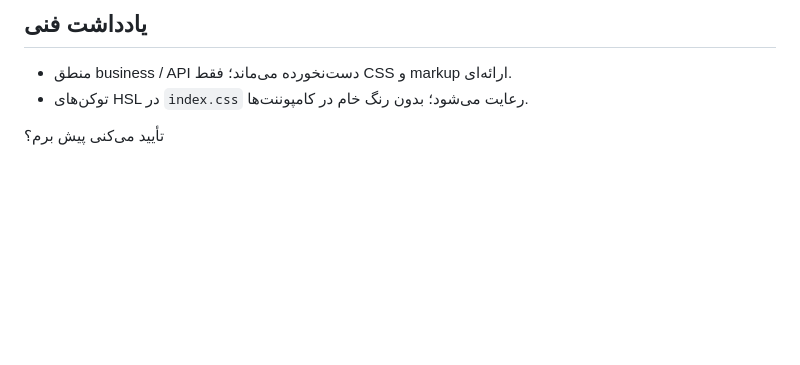
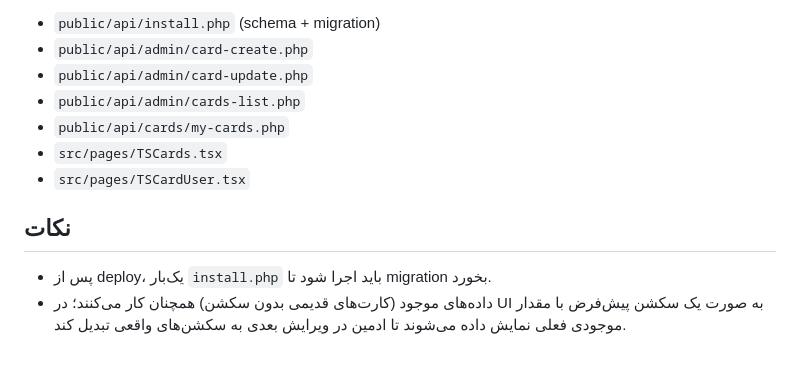
Before and after one commit to xematin/tarkhisun-08261d5b, a Markdown page: .lovable/plan.md, the part around one of its changes. GitHub-like rendering; blank space fills up the shorter version.

Commit message:
Changes
Co-authored-by: xematin <112937601+xematin@users.noreply.github.com>

```diff
--- a/.lovable/plan.md
+++ b/.lovable/plan.md
@@ -39,6 +84,13 @@
 
-## یادداشت فنی
-- منطق business / API دست‌نخورده می‌ماند؛ فقط CSS و markup ارائه‌ای.
-- توکن‌های HSL در `index.css` رعایت می‌شود؛ بدون رنگ خام در کامپوننت‌ها.
+- `public/api/install.php` (schema + migration)
+- `public/api/admin/card-create.php`
+- `public/api/admin/card-update.php`
+- `public/api/admin/cards-list.php`
+- `public/api/cards/my-cards.php`
+- `src/pages/TSCards.tsx`
+- `src/pages/TSCardUser.tsx`
 
-تأیید می‌کنی پیش برم؟
+## نکات
+
+- پس از deploy، یک‌بار `install.php` باید اجرا شود تا migration بخورد.
+- داده‌های موجود (کارت‌های قدیمی بدون سکشن) همچنان کار می‌کنند؛ در UI به صورت یک سکشن پیش‌فرض با مقدار موجودی فعلی نمایش داده می‌شوند تا ادمین در ویرایش بعدی به سکشن‌های واقعی تبدیل کند.
```
Also changed, not shown: other parts of .lovable/plan.md (+77 -32 lines).
